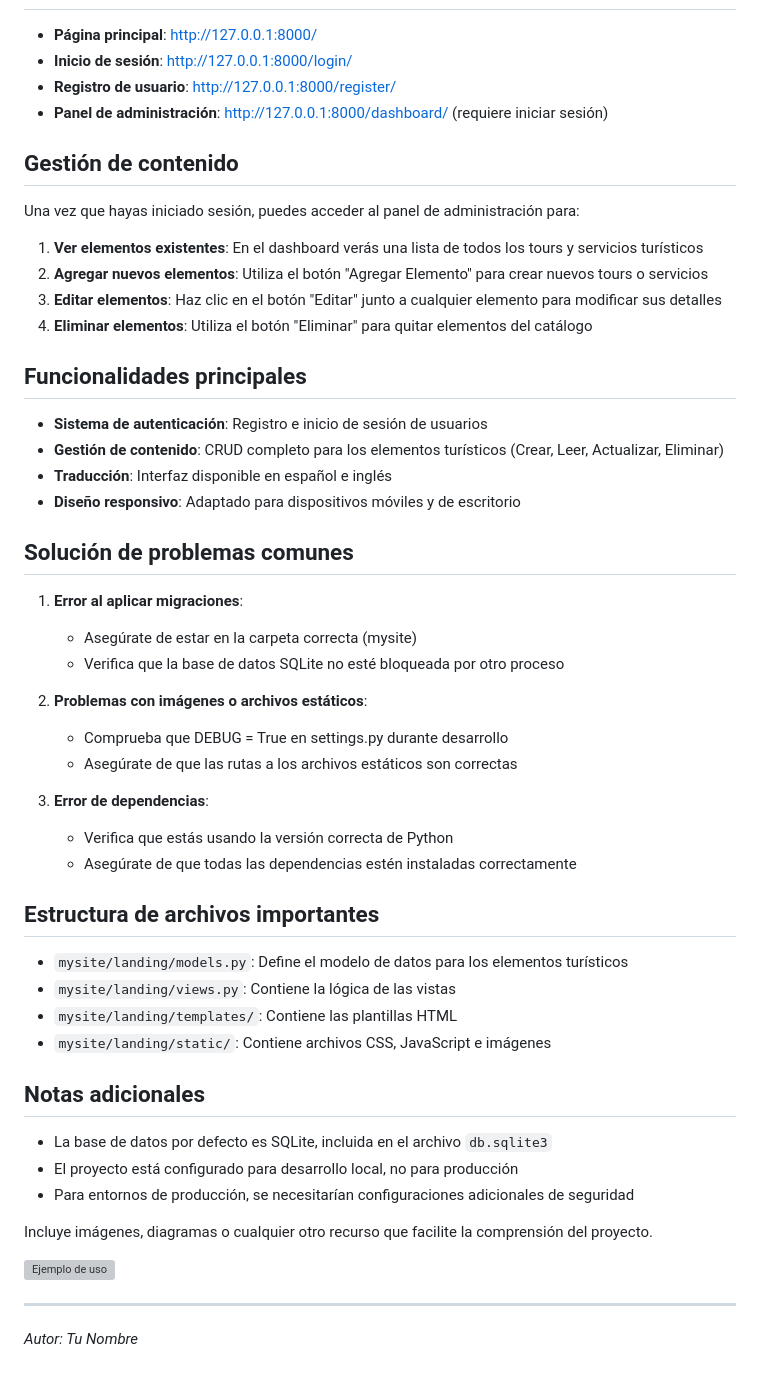
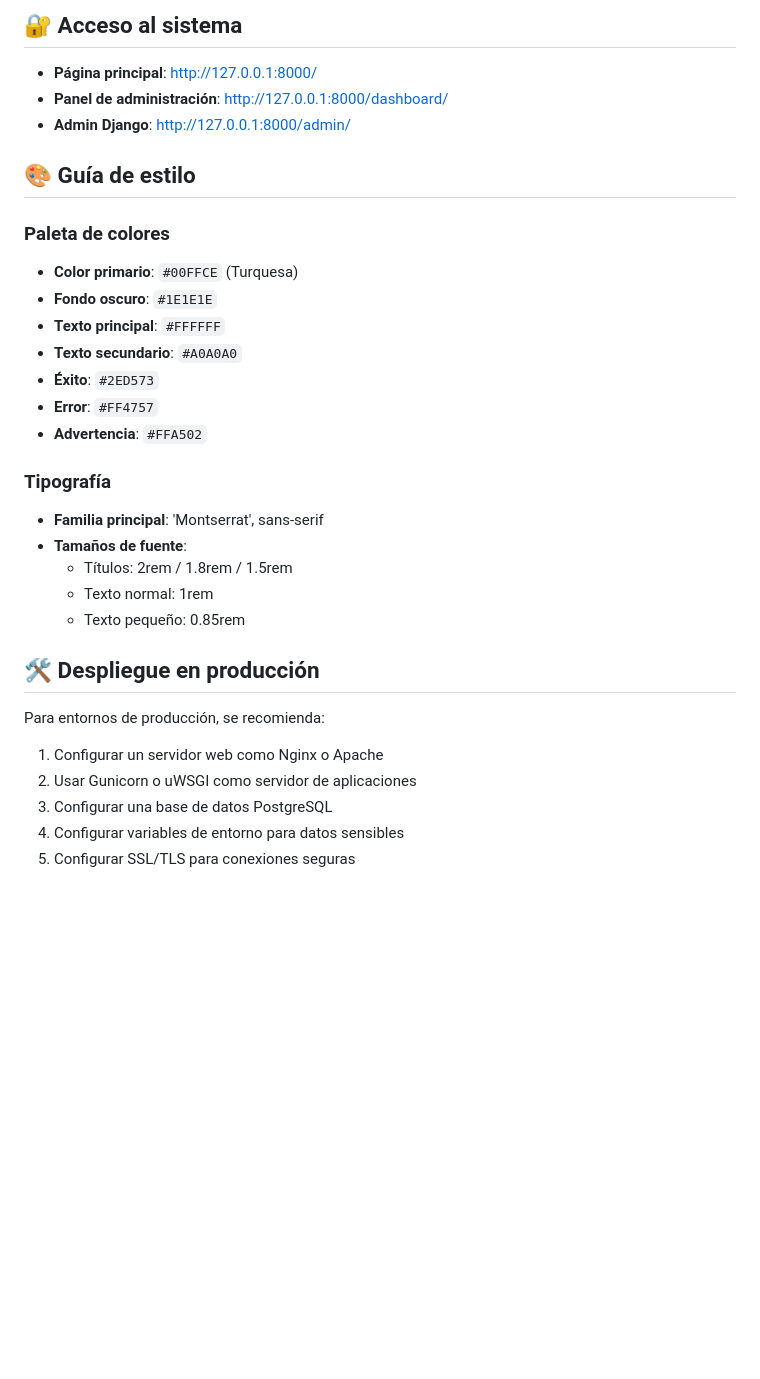
Before and after one commit to Jagf0511/LandingPage-PPE, a Markdown page: README.md, the part around one of its changes. Drawn GitHub-style; blank space fills up the shorter version; grey boxes are pictures that could not be loaded.

```diff
--- a/README.md
+++ b/README.md
@@ -76,57 +93,35 @@ Ahora puedes acceder al sitio en tu navegador en: http://127.0.0.1:8000/
+## 🔐 Acceso al sistema
 
 - **Página principal**: http://127.0.0.1:8000/
-- **Inicio de sesión**: http://127.0.0.1:8000/login/
-- **Registro de usuario**: http://127.0.0.1:8000/register/
-- **Panel de administración**: http://127.0.0.1:8000/dashboard/ (requiere iniciar sesión)
+- **Panel de administración**: http://127.0.0.1:8000/dashboard/
+- **Admin Django**: http://127.0.0.1:8000/admin/
 
-## Gestión de contenido
+## 🎨 Guía de estilo
 
-Una vez que hayas iniciado sesión, puedes acceder al panel de administración para:
+### Paleta de colores
 
-1. **Ver elementos existentes**: En el dashboard verás una lista de todos los tours y servicios turísticos
-2. **Agregar nuevos elementos**: Utiliza el botón "Agregar Elemento" para crear nuevos tours o servicios
-3. **Editar elementos**: Haz clic en el botón "Editar" junto a cualquier elemento para modificar sus detalles
-4. **Eliminar elementos**: Utiliza el botón "Eliminar" para quitar elementos del catálogo
+- **Color primario**: `#00FFCE` (Turquesa)
+- **Fondo oscuro**: `#1E1E1E`
+- **Texto principal**: `#FFFFFF`
+- **Texto secundario**: `#A0A0A0`
+- **Éxito**: `#2ED573`
+- **Error**: `#FF4757`
+- **Advertencia**: `#FFA502`
 
-## Funcionalidades principales
+### Tipografía
 
-- **Sistema de autenticación**: Registro e inicio de sesión de usuarios
-- **Gestión de contenido**: CRUD completo para los elementos turísticos (Crear, Leer, Actualizar, Eliminar)
-- **Traducción**: Interfaz disponible en español e inglés
-- **Diseño responsivo**: Adaptado para dispositivos móviles y de escritorio
+- **Familia principal**: 'Montserrat', sans-serif
+- **Tamaños de fuente**:
+  - Títulos: 2rem / 1.8rem / 1.5rem
+  - Texto normal: 1rem
+  - Texto pequeño: 0.85rem
 
-## Solución de problemas comunes
+## 🛠️ Despliegue en producción
 
-1. **Error al aplicar migraciones**:
-   - Asegúrate de estar en la carpeta correcta (mysite)
-   - Verifica que la base de datos SQLite no esté bloqueada por otro proceso
+Para entornos de producción, se recomienda:
 
-2. **Problemas con imágenes o archivos estáticos**:
-   - Comprueba que DEBUG = True en settings.py durante desarrollo
-   - Asegúrate de que las rutas a los archivos estáticos son correctas
-
-3. **Error de dependencias**:
-   - Verifica que estás usando la versión correcta de Python
-   - Asegúrate de que todas las dependencias estén instaladas correctamente
-
-## Estructura de archivos importantes
-
-- `mysite/landing/models.py`: Define el modelo de datos para los elementos turísticos
-- `mysite/landing/views.py`: Contiene la lógica de las vistas
-- `mysite/landing/templates/`: Contiene las plantillas HTML
-- `mysite/landing/static/`: Contiene archivos CSS, JavaScript e imágenes
-
-## Notas adicionales
-
-- La base de datos por defecto es SQLite, incluida en el archivo `db.sqlite3`
-- El proyecto está configurado para desarrollo local, no para producción
-- Para entornos de producción, se necesitarían configuraciones adicionales de seguridad
-
-
-Incluye imágenes, diagramas o cualquier otro recurso que facilite la comprensión del proyecto.
-
-![Ejemplo de uso](https://via.placeholder.com/600x300)
-
----
-
-*Autor: Tu Nombre*
+1. Configurar un servidor web como Nginx o Apache
+2. Usar Gunicorn o uWSGI como servidor de aplicaciones
+3. Configurar una base de datos PostgreSQL
+4. Configurar variables de entorno para datos sensibles
+5. Configurar SSL/TLS para conexiones seguras
```
Also changed, not shown: other parts of README.md (+56 -39 lines).
